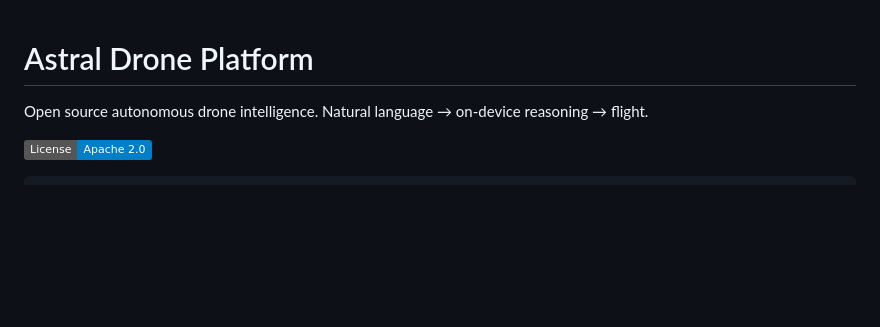
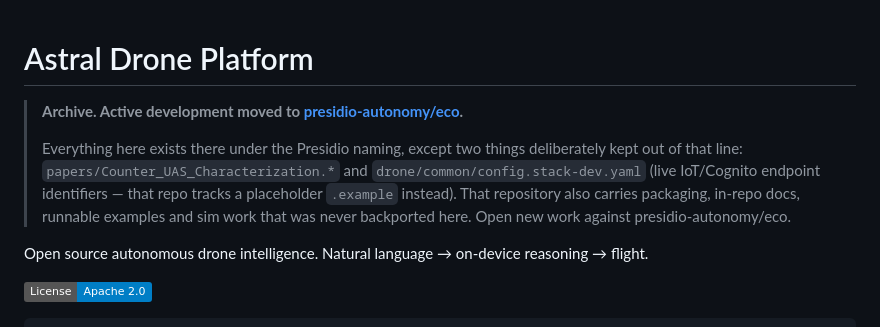
Before and after one commit to coybot/eco, a Markdown page: README.md, the part around the change. Rendered like a GitHub page; badges without logos; blank space fills up the shorter version.

Commit message:
Mark this repository as the archive; point work at presidio-autonomy/eco
presidio-autonomy/eco is a functional superset of this repo: every file here
has a counterpart there under the Presidio naming, and the only content that
does not cross over was excluded on purpose (the counter-UAS characterization
paper, and config.stack-dev.yaml's live IoT/Cognito endpoint identifiers,
which that line tracks as a placeholder .example).

gcs/local_aws.py has no counterpart because it was superseded there by
control/backends/local.py, not because it was dropped.

The reverse is not true - that repo has packaging, in-repo docs, runnable
examples and Godot sim work that never came back here - so this note is a
one-way pointer, not a claim that the two are interchangeable.

Co-Authored-By: Claude Opus 5 <noreply@anthropic.com>

```diff
--- a/README.md
+++ b/README.md
@@ -1,4 +1,12 @@
 # Astral Drone Platform
+
+> **Archive. Active development moved to [presidio-autonomy/eco](https://github.com/presidio-autonomy/eco).**
+>
+> Everything here exists there under the Presidio naming, except two things deliberately kept out
+> of that line: `papers/Counter_UAS_Characterization.*` and `drone/common/config.stack-dev.yaml`
+> (live IoT/Cognito endpoint identifiers — that repo tracks a placeholder `.example` instead).
+> That repository also carries packaging, in-repo docs, runnable examples and sim work that was
+> never backported here. Open new work against presidio-autonomy/eco.
 
 Open source autonomous drone intelligence. Natural language → on-device reasoning → flight.
 
```
